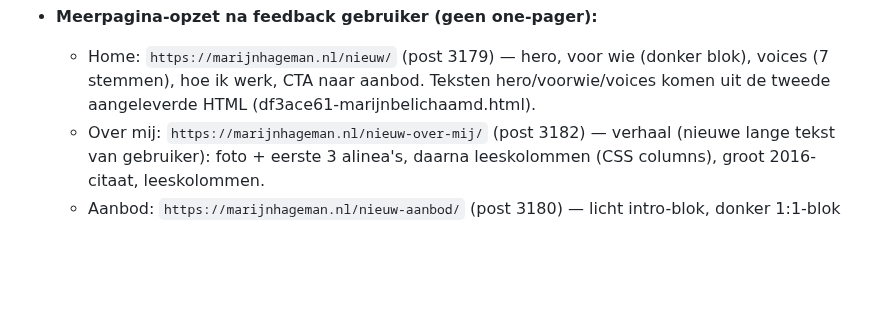
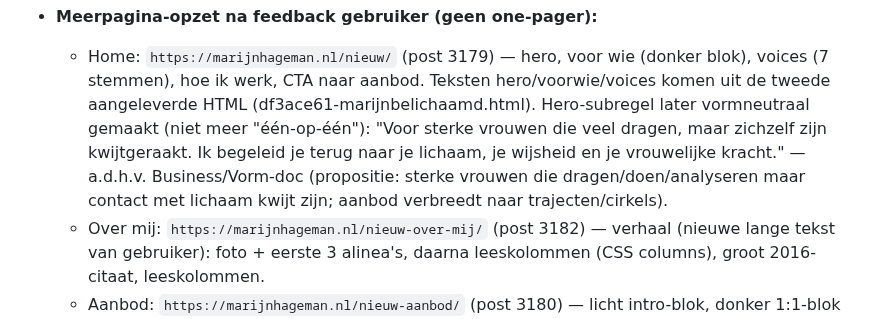
Before and after one commit to sowiesostudio-bot/test, a Markdown page: CLAUDE.md, the part around the change. Drawn GitHub-style; blank space fills up the shorter version.

Commit message:
Rewrite hero subline to be form-neutral (proposition beyond 1:1)
Co-Authored-By: Claude Fable 5 <noreply@anthropic.com>
Claude-Session: https://claude.ai/code/session_01JvSzt8J6jj8PXEUeYYN7Vg

```diff
--- a/CLAUDE.md
+++ b/CLAUDE.md
@@ -42,7 +42,12 @@ gefixt naar marijn-hageman, widget gestyled via CSS-variabelen]
   - Home: `https://marijnhageman.nl/nieuw/` (post 3179) — hero, voor wie
     (donker blok), voices (7 stemmen), hoe ik werk, CTA naar aanbod.
     Teksten hero/voorwie/voices komen uit de tweede aangeleverde HTML
-    (df3ace61-marijnbelichaamd.html).
+    (df3ace61-marijnbelichaamd.html). Hero-subregel later vormneutraal
+    gemaakt (niet meer "één-op-één"): "Voor sterke vrouwen die veel dragen,
+    maar zichzelf zijn kwijtgeraakt. Ik begeleid je terug naar je lichaam,
+    je wijsheid en je vrouwelijke kracht." — a.d.h.v. Business/Vorm-doc
+    (propositie: sterke vrouwen die dragen/doen/analyseren maar contact met
+    lichaam kwijt zijn; aanbod verbreedt naar trajecten/cirkels).
   - Over mij: `https://marijnhageman.nl/nieuw-over-mij/` (post 3182) —
     verhaal (nieuwe lange tekst van gebruiker): foto + eerste 3 alinea's,
     daarna leeskolommen (CSS columns), groot 2016-citaat, leeskolommen.
```
